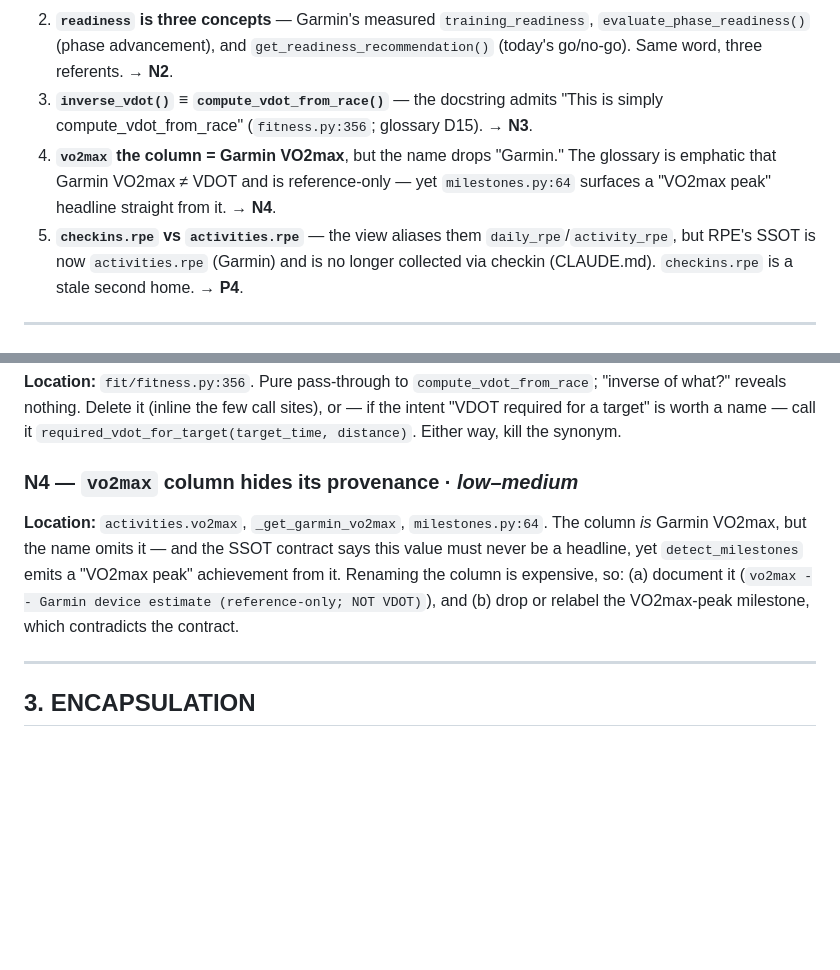
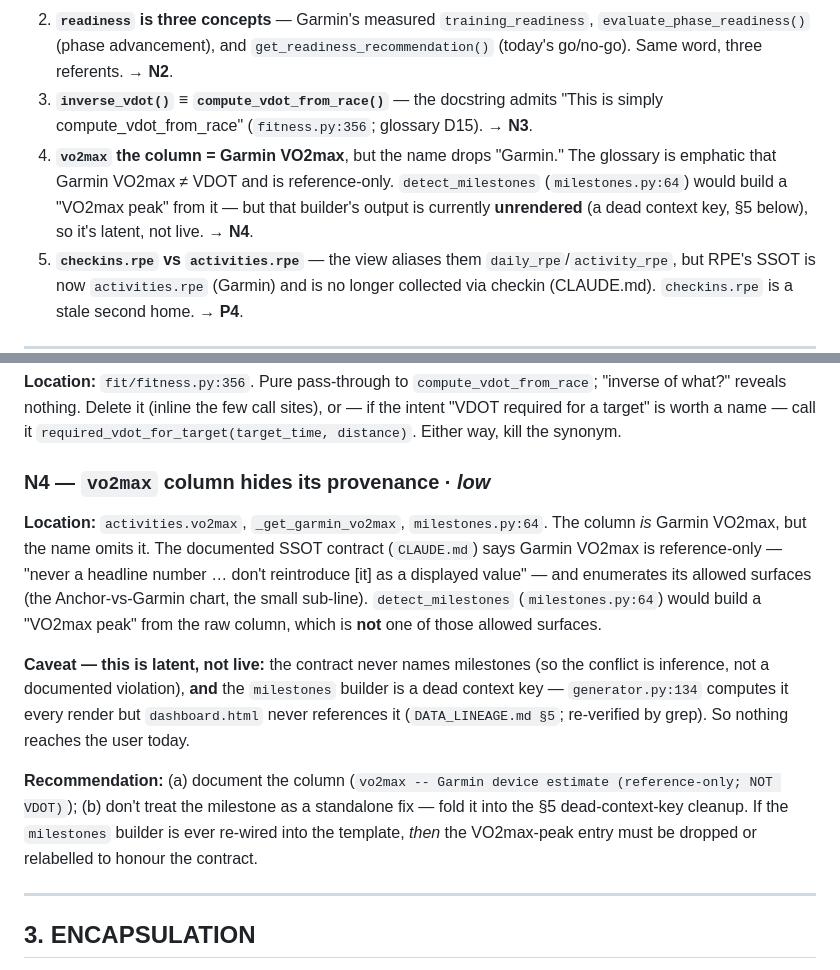
Before and after one commit to BigCrunsh/fit, a Markdown page: DDD_REVIEW.md, 2 parts joined by grey strips. GitHub-like rendering; blank space fills up the shorter version.

Commit message:
docs(ddd-review): downgrade N4 — VO2max-peak milestone is latent, not live
The SSOT contract (Garmin VO2max never a headline) is documented; the
milestone's conflict with it is inference (contract doesn't name milestones).
And detect_milestones is a dead context key — generator computes it but
dashboard.html never renders it (DATA_LINEAGE §5, re-verified). Reframe as
fold-into-dead-key-cleanup, not a standalone fix; drop the "live" framing.

Co-Authored-By: Claude Opus 4.8 (1M context) <noreply@anthropic.com>

```diff
--- a/DDD_REVIEW.md
+++ b/DDD_REVIEW.md
@@ -66,8 +66,9 @@ Load-bearing concepts:
 3. **`inverse_vdot()` ≡ `compute_vdot_from_race()`** — the docstring admits "This is
    simply compute_vdot_from_race" (`fitness.py:356`; glossary D15). → **N3**.
 4. **`vo2max` the column = Garmin VO2max**, but the name drops "Garmin." The glossary is
-   emphatic that Garmin VO2max ≠ VDOT and is reference-only — yet `milestones.py:64`
-   surfaces a "VO2max peak" headline straight from it. → **N4**.
+   emphatic that Garmin VO2max ≠ VDOT and is reference-only. `detect_milestones`
+   (`milestones.py:64`) would build a "VO2max peak" from it — but that builder's output is
+   currently **unrendered** (a dead context key, §5 below), so it's latent, not live. → **N4**.
 5. **`checkins.rpe` vs `activities.rpe`** — the view aliases them `daily_rpe`/`activity_rpe`,
    but RPE's SSOT is now `activities.rpe` (Garmin) and is no longer collected via checkin
    (CLAUDE.md). `checkins.rpe` is a stale second home. → **P4**.
@@ -108,13 +109,26 @@ reasons about separately; one word makes the model ambiguous in code and convers
 intent "VDOT required for a target" is worth a name — call it
 `required_vdot_for_target(target_time, distance)`. Either way, kill the synonym.
 
-### N4 — `vo2max` column hides its provenance · *low–medium*
+### N4 — `vo2max` column hides its provenance · *low*
 **Location:** `activities.vo2max`, `_get_garmin_vo2max`, `milestones.py:64`.
-The column *is* Garmin VO2max, but the name omits it — and the SSOT contract says this
-value must never be a headline, yet `detect_milestones` emits a "VO2max peak" achievement
-from it. Renaming the column is expensive, so: (a) document it
-(`vo2max -- Garmin device estimate (reference-only; NOT VDOT)`), and (b) drop or relabel
-the VO2max-peak milestone, which contradicts the contract.
+The column *is* Garmin VO2max, but the name omits it. The documented SSOT contract
+(`CLAUDE.md`) says Garmin VO2max is reference-only — "never a headline number … don't
+reintroduce [it] as a displayed value" — and enumerates its allowed surfaces (the
+Anchor-vs-Garmin chart, the small sub-line). `detect_milestones` (`milestones.py:64`)
+would build a "VO2max peak" from the raw column, which is **not** one of those allowed
+surfaces.
+
+**Caveat — this is latent, not live:** the contract never names milestones (so the
+conflict is inference, not a documented violation), **and** the `milestones` builder is a
+dead context key — `generator.py:134` computes it every render but `dashboard.html` never
+references it (`DATA_LINEAGE.md §5`; re-verified by grep). So nothing reaches the user
+today.
+
+**Recommendation:** (a) document the column (`vo2max -- Garmin device estimate
+(reference-only; NOT VDOT)`); (b) don't treat the milestone as a standalone fix — fold it
+into the §5 dead-context-key cleanup. If the `milestones` builder is ever re-wired into
+the template, *then* the VO2max-peak entry must be dropped or relabelled to honour the
+contract.
 
 ---
 
```
